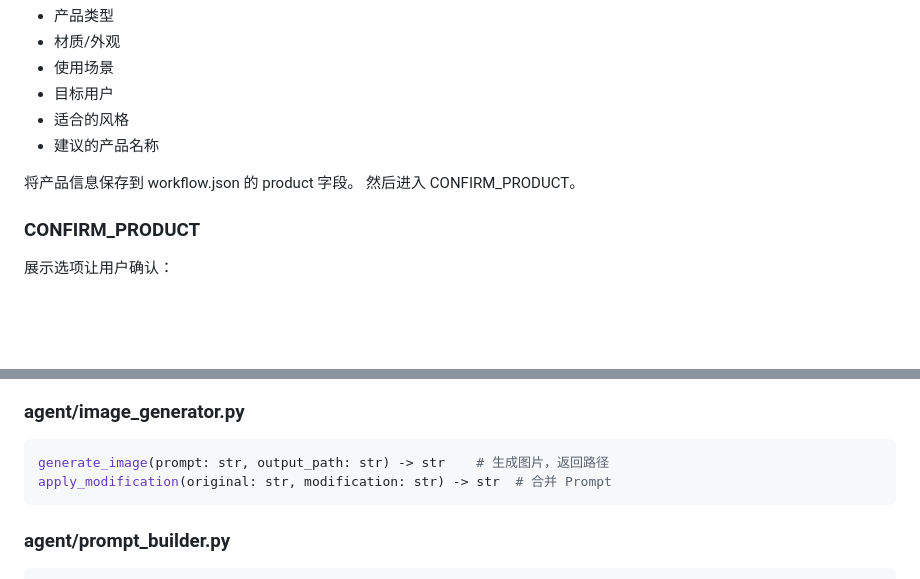
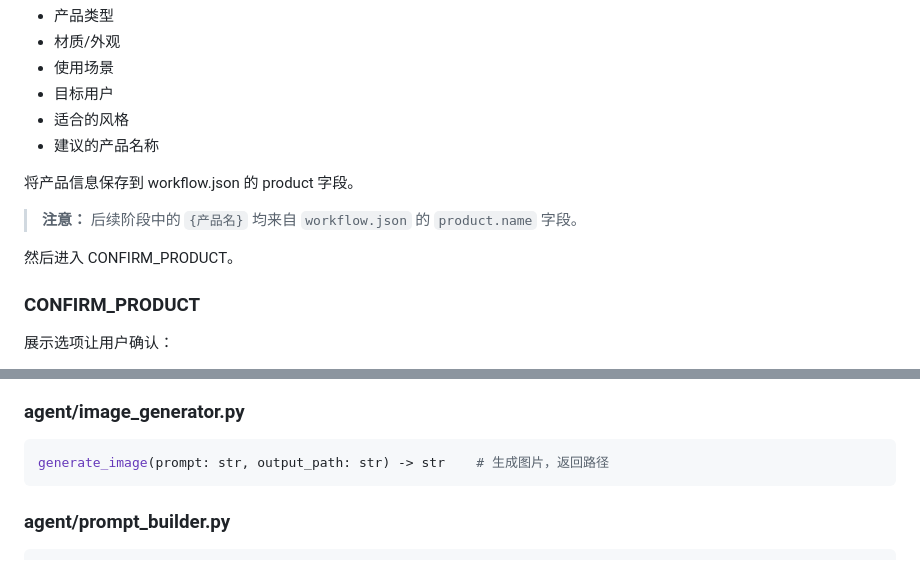
Before and after one commit to asaki9385/1vibecode-workflow, a Markdown page: .claude/skills/vibecode-agent.md, 2 parts joined by grey strips. GitHub-like rendering; blank space fills up the shorter version.

Commit message:
fix: clarify product name source, remove duplicate apply_modification

````diff
--- a/.claude/skills/vibecode-agent.md
+++ b/.claude/skills/vibecode-agent.md
@@ -30,6 +30,9 @@ description: VibeCode 产品视频工作流 Agent，支持多轮对话、断点
 - 建议的产品名称
 
 将产品信息保存到 workflow.json 的 product 字段。
+
+> **注意：** 后续阶段中的 `{产品名}` 均来自 `workflow.json` 的 `product.name` 字段。
+
 然后进入 CONFIRM_PRODUCT。
 
 ### CONFIRM_PRODUCT
@@ -155,7 +158,6 @@ wf.reset()                      # 重置到 INIT
 ### agent/image_generator.py
 ```python
 generate_image(prompt: str, output_path: str) -> str    # 生成图片，返回路径
-apply_modification(original: str, modification: str) -> str  # 合并 Prompt
 ```
 
 ### agent/prompt_builder.py
````
